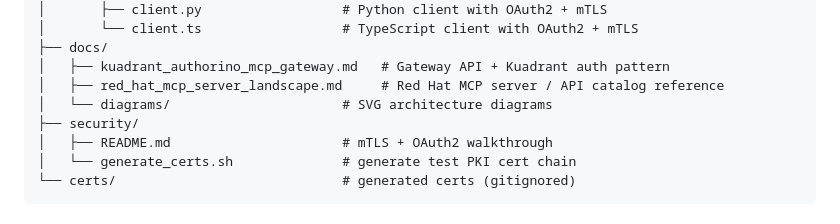
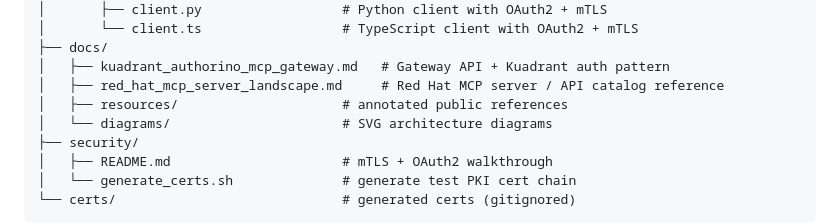
Before and after one commit to dkypuros/mcp-multivendor-tutorial, a Markdown page: README.md, the part around the change. GitHub-like rendering.

Commit message:
Add annotated resources folder with Red Hat MCP gateway references

```diff
--- a/README.md
+++ b/README.md
@@ -45,6 +45,7 @@ mcp-multivendor-tutorial/
 ├── docs/
 │   ├── kuadrant_authorino_mcp_gateway.md   # Gateway API + Kuadrant auth pattern
 │   ├── red_hat_mcp_server_landscape.md     # Red Hat MCP server / API catalog reference
+│   ├── resources/                     # annotated public references
 │   └── diagrams/                      # SVG architecture diagrams
 ├── security/
 │   ├── README.md                      # mTLS + OAuth2 walkthrough
```
Also changed, not shown: docs/kuadrant_authorino_mcp_gateway.md (+5 -0 lines), docs/resources/README.md (added, +56 -0 lines).
